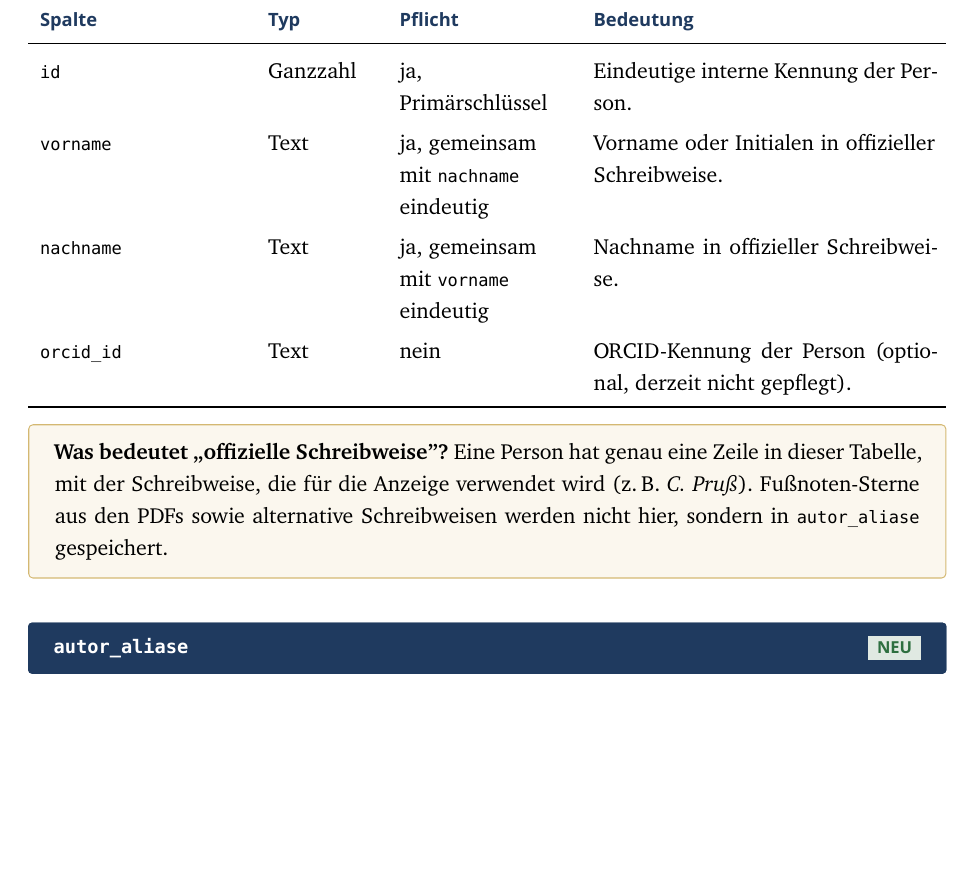
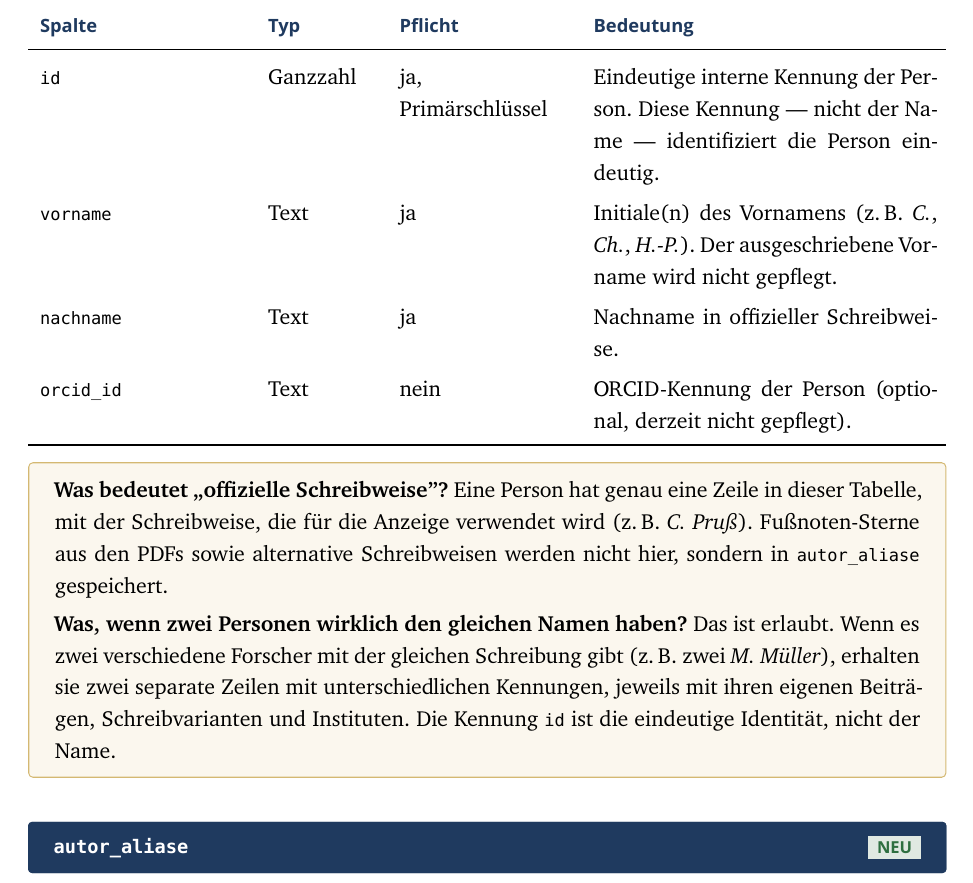
Before and after one commit to topruss05-lgtm/DGAO-Proceedings, a LaTeX document (docs/datenbank-schema-nach-bereinigung.tex): part of page 7 of 14, cut so that both start at the same text, the shorter picture padded with empty space. Compiled offline with XeLaTeX; a missing font is replaced by an installed copy or a similar font.

Commit message:
docs: vorname=Initiale(n), UNIQUE(nachname,vorname) entfernt
Persist mit der Konvention der Konferenz-Proceedings: vorname enthält
nur Initialen wie "C.", "Ch.", "H.-P.", nicht ausgeschrieben. Die ID
ist der eindeutige Identitätsanker — zwei verschiedene Personen mit
identischer Schreibung (z.B. zwei "M. Müller") sind legitime separate
Records.

Co-Authored-By: Claude Opus 4.7 (1M context) <noreply@anthropic.com>

```diff
--- a/docs/datenbank-schema-nach-bereinigung.tex
+++ b/docs/datenbank-schema-nach-bereinigung.tex
@@ -332,9 +332,9 @@ Alle weiteren Schreibvarianten aus den PDFs werden separat in
 \toprule
 \tabhead{Spalte} & \tabhead{Typ} & \tabhead{Pflicht} & \tabhead{Bedeutung} \\
 \midrule
-\texttt{id}        & Ganzzahl & ja, Primärschlüssel & Eindeutige interne Kennung der Person. \\
-\texttt{vorname}   & Text     & ja, gemeinsam mit \texttt{nachname} eindeutig & Vorname oder Initialen in offizieller Schreibweise. \\
-\texttt{nachname}  & Text     & ja, gemeinsam mit \texttt{vorname} eindeutig & Nachname in offizieller Schreibweise. \\
+\texttt{id}        & Ganzzahl & ja, Primärschlüssel & Eindeutige interne Kennung der Person. Diese Kennung — nicht der Name — identifiziert die Person eindeutig. \\
+\texttt{vorname}   & Text     & ja & Initiale(n) des Vornamens (z.\,B.~\textit{C.}, \textit{Ch.}, \textit{H.-P.}). Der ausgeschriebene Vorname wird nicht gepflegt. \\
+\texttt{nachname}  & Text     & ja & Nachname in offizieller Schreibweise. \\
 \texttt{orcid\_id} & Text     & nein & ORCID-Kennung der Person (optional, derzeit nicht gepflegt). \\
 \bottomrule
 \end{tabularx}
@@ -345,6 +345,14 @@ genau eine Zeile in dieser Tabelle, mit der Schreibweise, die für die
 Anzeige verwendet wird (z.\,B.~\textit{C.~Pruß}). Fußnoten-Sterne aus den
 PDFs sowie alternative Schreibweisen werden nicht hier, sondern in
 \texttt{autor\_aliase} gespeichert.
+
+\smallskip
+\textbf{Was, wenn zwei Personen wirklich den gleichen Namen haben?}
+Das ist erlaubt. Wenn es zwei verschiedene Forscher mit der gleichen
+Schreibung gibt (z.\,B.~zwei \textit{M.~Müller}), erhalten sie zwei
+separate Zeilen mit unterschiedlichen Kennungen, jeweils mit ihren
+eigenen Beiträgen, Schreibvarianten und Instituten. Die Kennung
+\texttt{id} ist die eindeutige Identität, nicht der Name.
 \end{hinweis}
 
 % ------------- autor_aliase -------------
```
Also changed, not shown: docs/superpowers/specs/2026-05-26-author-affiliation-canonicalization-design.md (+8 -1 lines), docs/datenbank-schema-nach-bereinigung.pdf.
